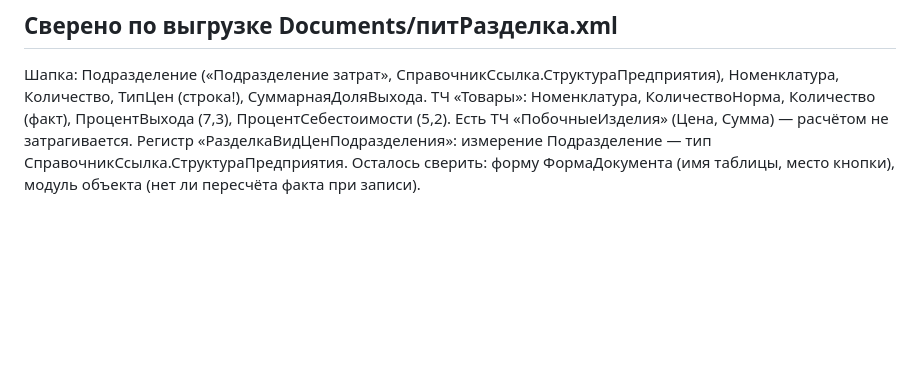
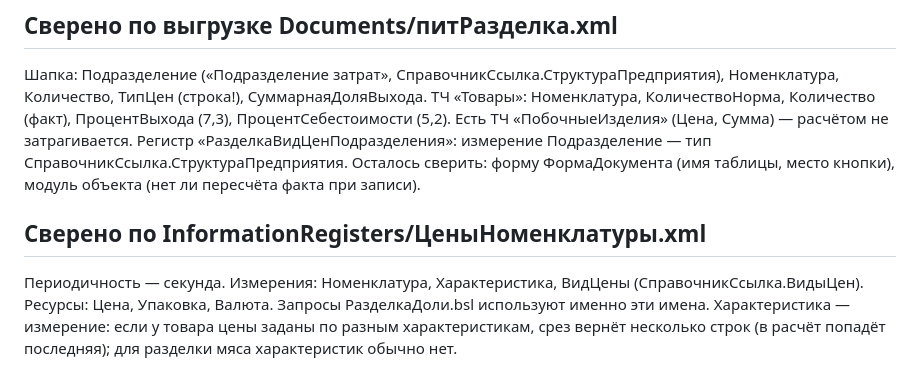
Before and after one commit to rabotabuhuslugi-create/RPA-1-, a Markdown page: 1c_extension/README.md, the part around the change. Drawn GitHub-style; blank space fills up the shorter version.

Commit message:
Разделка: сверка с регистром ЦеныНоменклатуры

```diff
--- a/1c_extension/README.md
+++ b/1c_extension/README.md
@@ -47,3 +47,9 @@
 ПроцентВыхода (7,3), ПроцентСебестоимости (5,2). Есть ТЧ «ПобочныеИзделия» (Цена, Сумма) — расчётом не затрагивается.
 Регистр «РазделкаВидЦенПодразделения»: измерение Подразделение — тип СправочникСсылка.СтруктураПредприятия.
 Осталось сверить: форму ФормаДокумента (имя таблицы, место кнопки), модуль объекта (нет ли пересчёта факта при записи).
+
+## Сверено по InformationRegisters/ЦеныНоменклатуры.xml
+Периодичность — секунда. Измерения: Номенклатура, Характеристика, ВидЦены (СправочникСсылка.ВидыЦен).
+Ресурсы: Цена, Упаковка, Валюта. Запросы РазделкаДоли.bsl используют именно эти имена.
+Характеристика — измерение: если у товара цены заданы по разным характеристикам, срез вернёт несколько строк
+(в расчёт попадёт последняя); для разделки мяса характеристик обычно нет.
```
